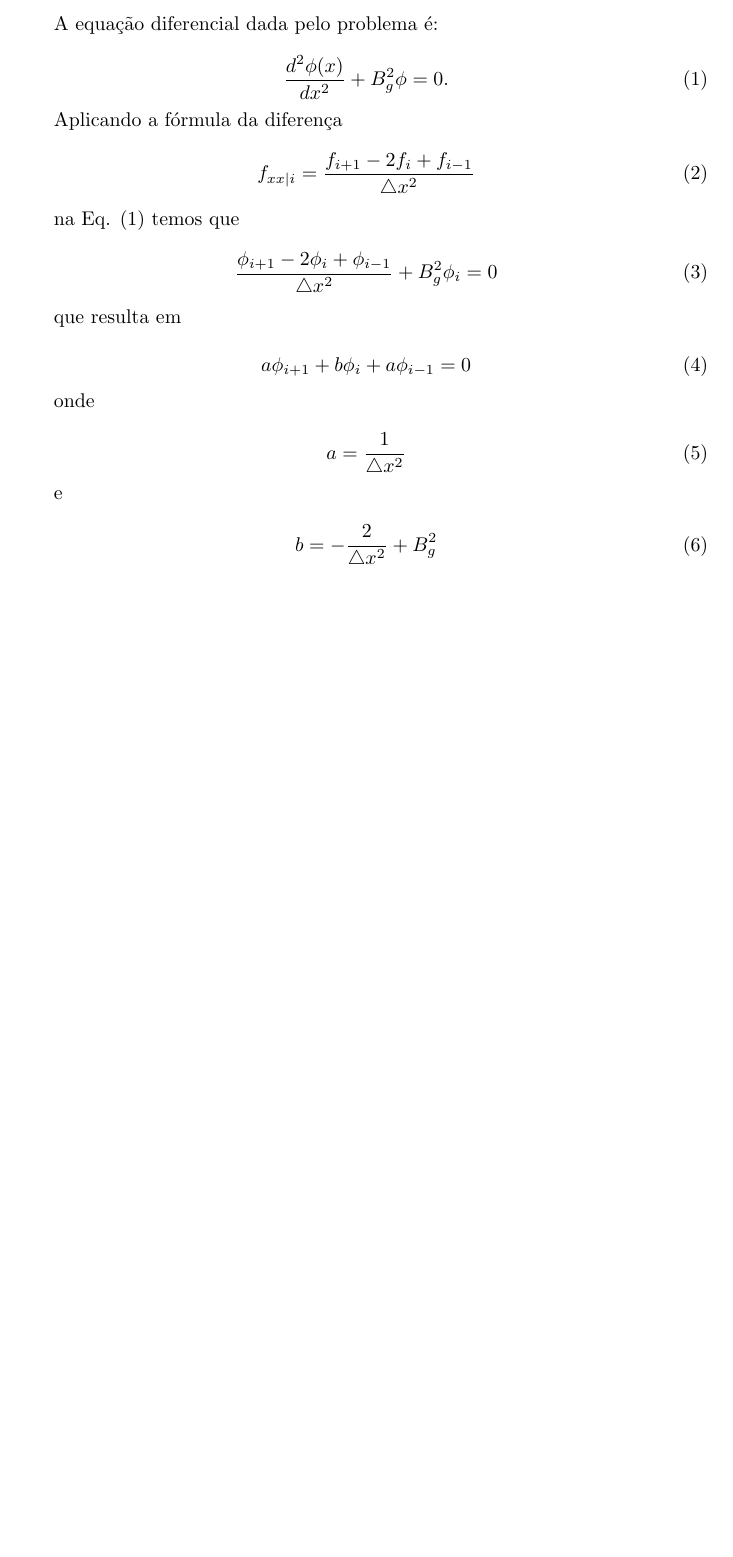
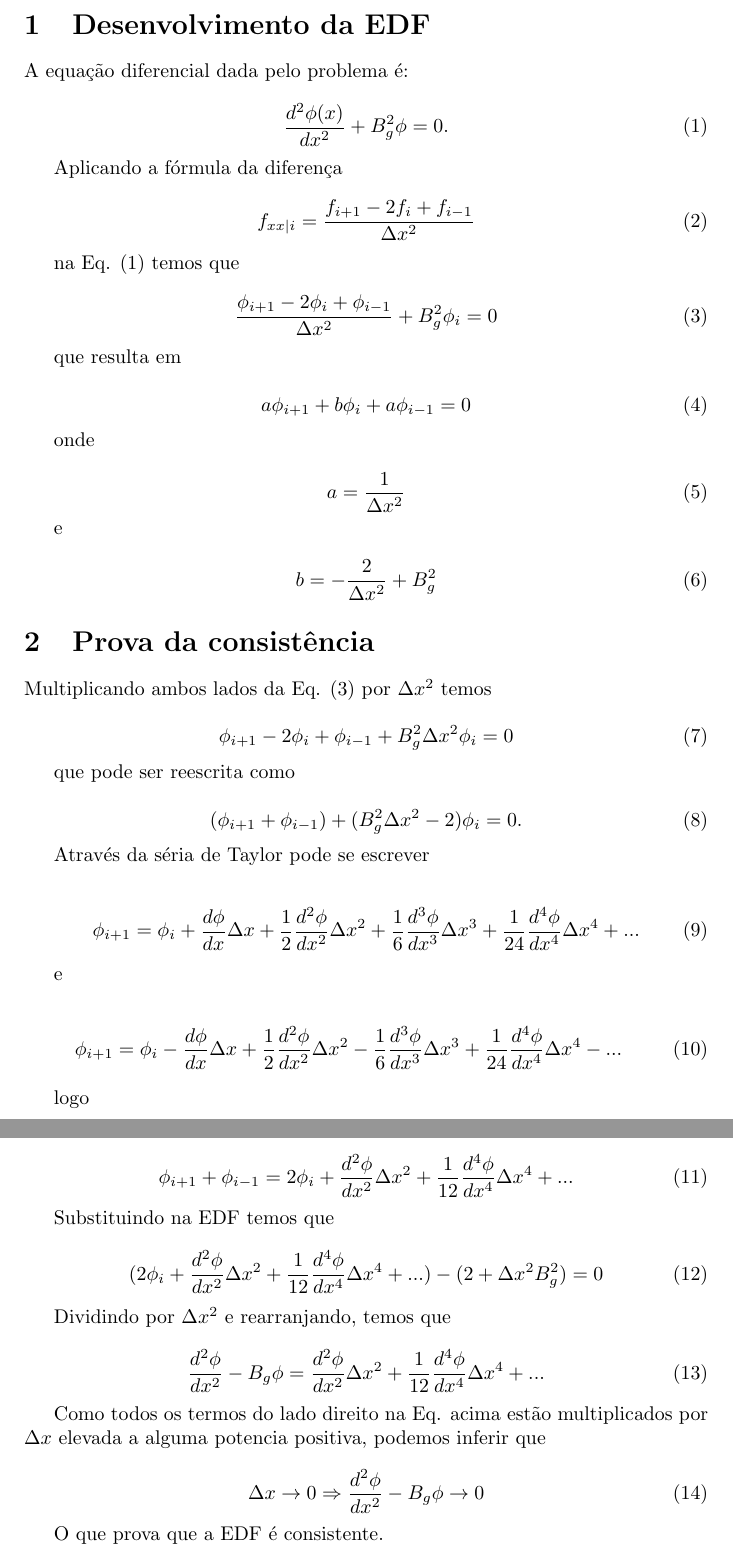
Before and after one commit to campagnani/Metodos_Computacao_Nuclear, a LaTeX document (atvd3-4.tex): part of the page before the commit and two parts of pages 1 and 2 of 2 after it, the two joined at a grey line, cut at the place of the change, the shorter picture padded with empty space. Compiled offline with pdfLaTeX.

Commit message:
Update atvd3-4.tex

```diff
--- a/atvd3-4.tex
+++ b/atvd3-4.tex
@@ -3,6 +3,8 @@
 \usepackage{amssymb}
 
 \begin{document}
+
+    \section{Desenvolvimento da EDF}
 
         A equação diferencial dada pelo problema é:
 
@@ -13,13 +15,13 @@
         Aplicando a fórmula da diferença
 
         \begin{equation}
-        f_{xx|i} = \frac{f_{i+1} - 2 f_i + f_{i-1}}{\triangle x^2}
+            f_{xx|i} = \frac{f_{i+1} - 2 f_i + f_{i-1}}{\Delta x^2}
         \end{equation}
 
         na Eq. (1) temos que
 
         \begin{equation}
-        \frac{\phi_{i+1} - 2 \phi_i + \phi_{i-1}}{\triangle x^2} + B_g^2 \phi_i = 0
+            \frac{\phi_{i+1} - 2 \phi_i + \phi_{i-1}}{\Delta x^2} + B_g^2 \phi_i = 0
         \end{equation}
 
         que resulta em
@@ -31,13 +33,65 @@
         onde
 
         \begin{equation}
-        a = \frac{1}{\triangle x^2}
+            a = \frac{1}{\Delta x^2}
         \end{equation}
 
         e
 
         \begin{equation}
-        b = -\frac{2}{\triangle x^2} + B_g^2
+            b = -\frac{2}{\Delta x^2} + B_g^2
         \end{equation}
 
+    \section{Prova da consistência}
+
+        Multiplicando ambos lados da Eq. (3) por $\Delta x^2$ temos
+
+        \begin{equation}
+            \phi_{i+1} - 2 \phi_i + \phi_{i-1} + B_g^2 \Delta x^2 \phi_i = 0
+        \end{equation}
+
+        que pode ser reescrita como
+
+        \begin{equation}
+            ( \phi_{i+1} + \phi_{i-1} )  + (B_g^2 \Delta x^2  -  2) \phi_i = 0.
+        \end{equation}
+
+        Através da séria de Taylor pode se escrever
+
+        \begin{equation}
+            \phi_{i+1} = \phi_{i}  + \frac{d\phi}{dx} \Delta x  +  \frac{1}{2}\frac{d^2\phi}{dx^2} \Delta x^2  +  \frac{1}{6}\frac{d^3\phi}{dx^3} \Delta x^3 + \frac{1}{24}\frac{d^4\phi}{dx^4} \Delta x^4 + ...
+        \end{equation}
+
+        e
+
+        \begin{equation}
+            \phi_{i+1} = \phi_{i}  - \frac{d\phi}{dx} \Delta x  +  \frac{1}{2}\frac{d^2\phi}{dx^2} \Delta x^2  -  \frac{1}{6}\frac{d^3\phi}{dx^3} \Delta x^3 + \frac{1}{24}\frac{d^4\phi}{dx^4} \Delta x^4 - ...
+        \end{equation}
+
+        logo
+
+        \begin{equation}
+            \phi_{i+1} + \phi_{i-1}    =     2\phi_{i}   +  \frac{d^2\phi}{dx^2} \Delta x^2  + \frac{1}{12}\frac{d^4\phi}{dx^4} \Delta x^4 + ...
+        \end{equation}
+
+        Substituindo na EDF temos que
+
+        \begin{equation}
+            (2\phi_{i}   +  \frac{d^2\phi}{dx^2} \Delta x^2  + \frac{1}{12}\frac{d^4\phi}{dx^4} \Delta x^4 + ...) - (2 + \Delta x^2 B_g^2 ) = 0
+        \end{equation}
+
+        Dividindo por $\Delta x^2$ e rearranjando, temos que
+
+        \begin{equation}
+            \frac{d^2 \phi}{dx^2}  - B_g \phi = \frac{d^2\phi}{dx^2} \Delta x^2  + \frac{1}{12}\frac{d^4\phi}{dx^4} \Delta x^4 + ...
+        \end{equation}
+
+        Como todos os termos do lado direito na Eq. acima estão multiplicados por $\Delta x$ elevada a alguma potencia positiva, podemos inferir que
+
+        \begin{equation}
+            \Delta x \rightarrow 0      \Rightarrow       \frac{d^2 \phi}{dx^2}  - B_g \phi   \rightarrow 0
+        \end{equation}
+
+        O que prova que a EDF é consistente.
+
 \end{document}
```
Lines whose indentation alone changed are shown as unchanged.
